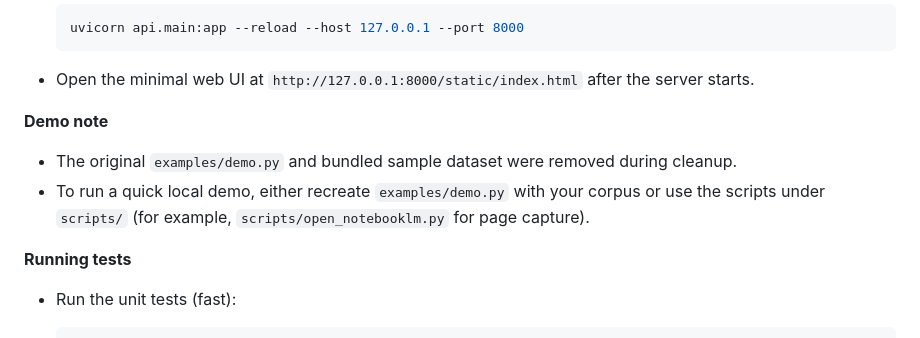
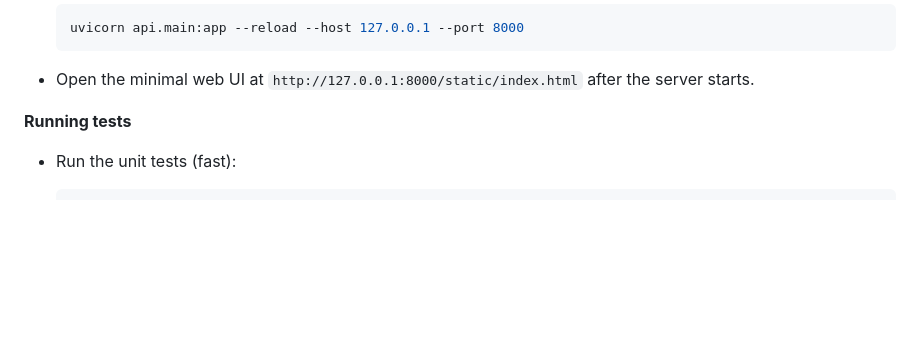
Before and after one commit to nndas11/287, a Markdown page: README.md, the part around the change. GitHub-like rendering; blank space fills up the shorter version.

Commit message:
Update README
Removed demo note and instructions from README.

```diff
--- a/README.md
+++ b/README.md
@@ -18,10 +18,6 @@ Minimal Python project focused on semantic analysis and similarity search.
 
 - Open the minimal web UI at `http://127.0.0.1:8000/static/index.html` after the server starts.
 
-**Demo note**
-
-- The original `examples/demo.py` and bundled sample dataset were removed during cleanup.
-- To run a quick local demo, either recreate `examples/demo.py` with your corpus or use the scripts under `scripts/` (for example, `scripts/open_notebooklm.py` for page capture).
 
 **Running tests**
 
```
